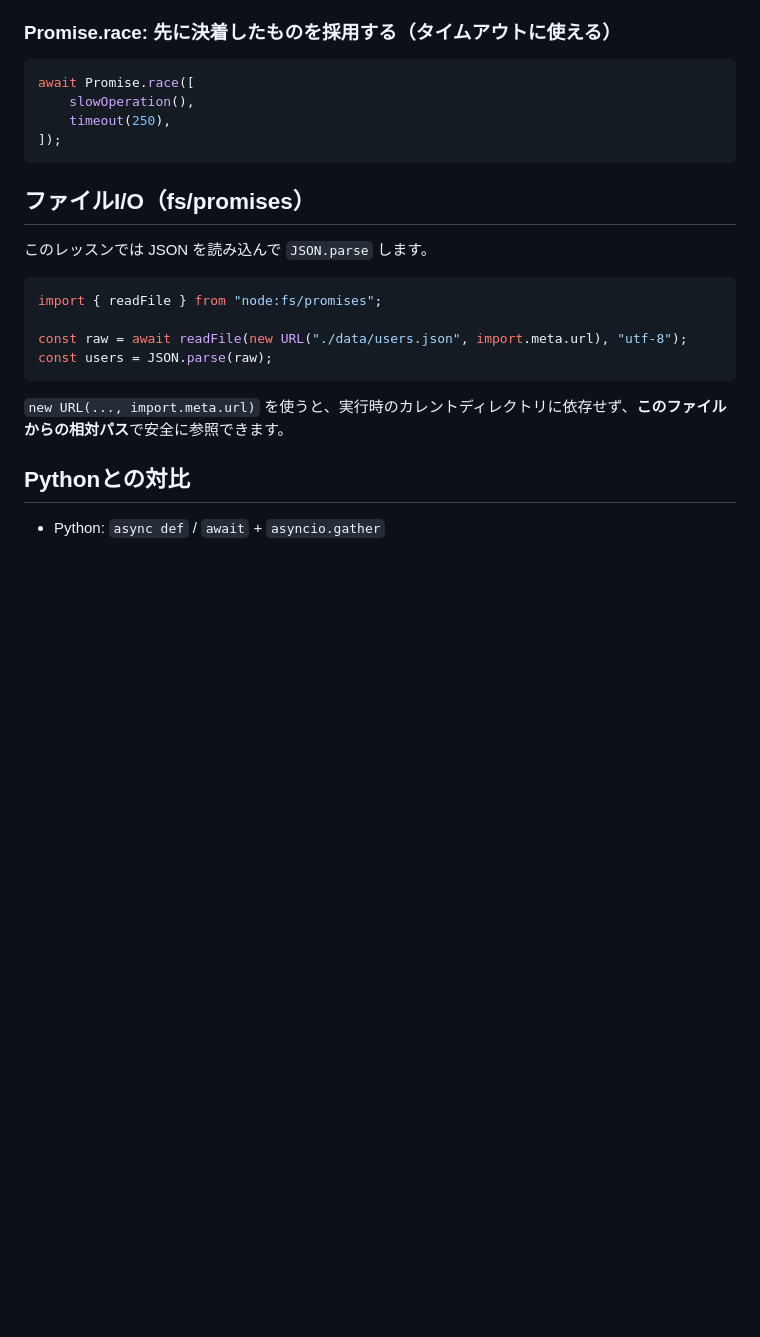
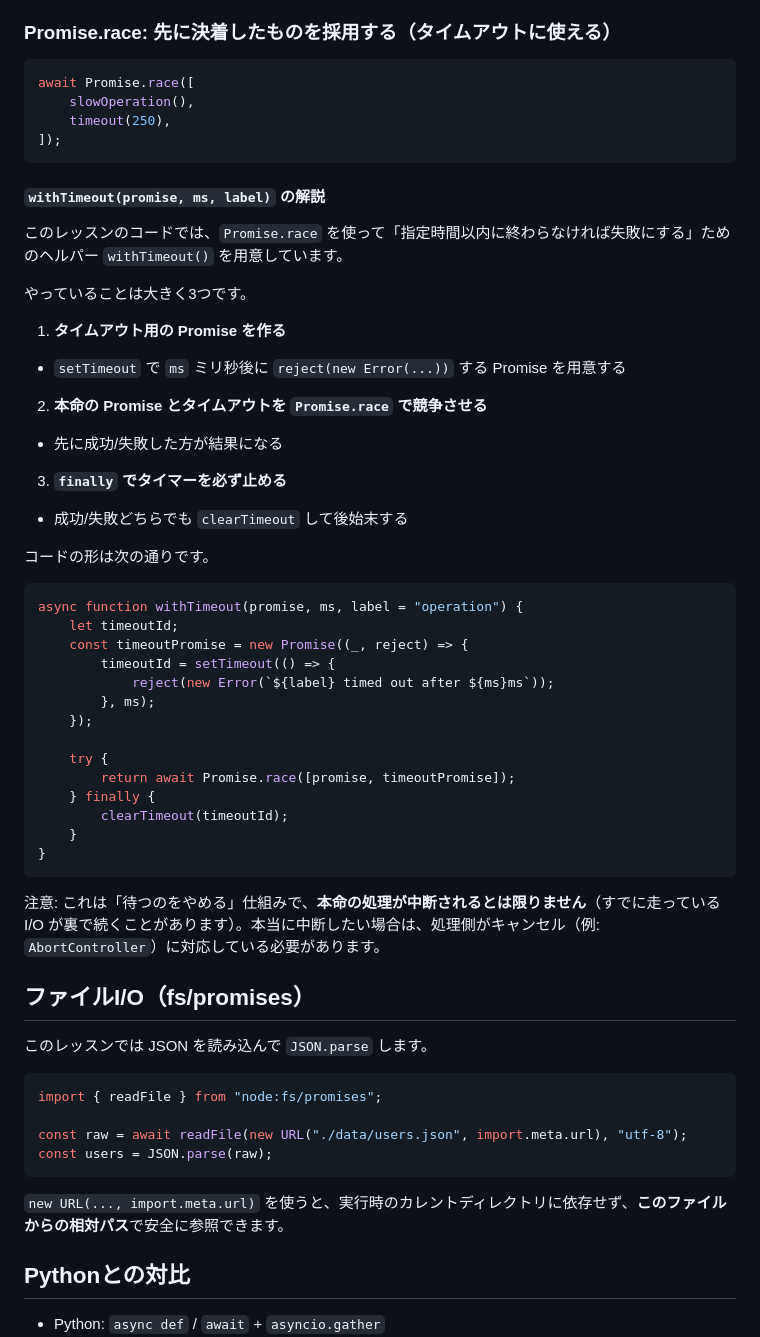
Before and after one commit to ShigenoriAkasobe/js-tutorial, a Markdown page: lessons/03-async/README.md, the part around the change. Rendered like a GitHub page; blank space fills up the shorter version.

````diff
--- a/lessons/03-async/README.md
+++ b/lessons/03-async/README.md
@@ -68,6 +68,40 @@ await Promise.race([
 ]);
 ```
 
+#### `withTimeout(promise, ms, label)` の解説
+
+このレッスンのコードでは、`Promise.race` を使って「指定時間以内に終わらなければ失敗にする」ためのヘルパー `withTimeout()` を用意しています。
+
+やっていることは大きく3つです。
+
+1. **タイムアウト用の Promise を作る**
+  - `setTimeout` で `ms` ミリ秒後に `reject(new Error(...))` する Promise を用意する
+2. **本命の Promise とタイムアウトを `Promise.race` で競争させる**
+  - 先に成功/失敗した方が結果になる
+3. **`finally` でタイマーを必ず止める**
+  - 成功/失敗どちらでも `clearTimeout` して後始末する
+
+コードの形は次の通りです。
+
+```js
+async function withTimeout(promise, ms, label = "operation") {
+	let timeoutId;
+	const timeoutPromise = new Promise((_, reject) => {
+		timeoutId = setTimeout(() => {
+			reject(new Error(`${label} timed out after ${ms}ms`));
+		}, ms);
+	});
+
+	try {
+		return await Promise.race([promise, timeoutPromise]);
+	} finally {
+		clearTimeout(timeoutId);
+	}
+}
+```
+
+注意: これは「待つのをやめる」仕組みで、**本命の処理が中断されるとは限りません**（すでに走っている I/O が裏で続くことがあります）。本当に中断したい場合は、処理側がキャンセル（例: `AbortController`）に対応している必要があります。
+
 ## ファイルI/O（fs/promises）
 
 このレッスンでは JSON を読み込んで `JSON.parse` します。
````
